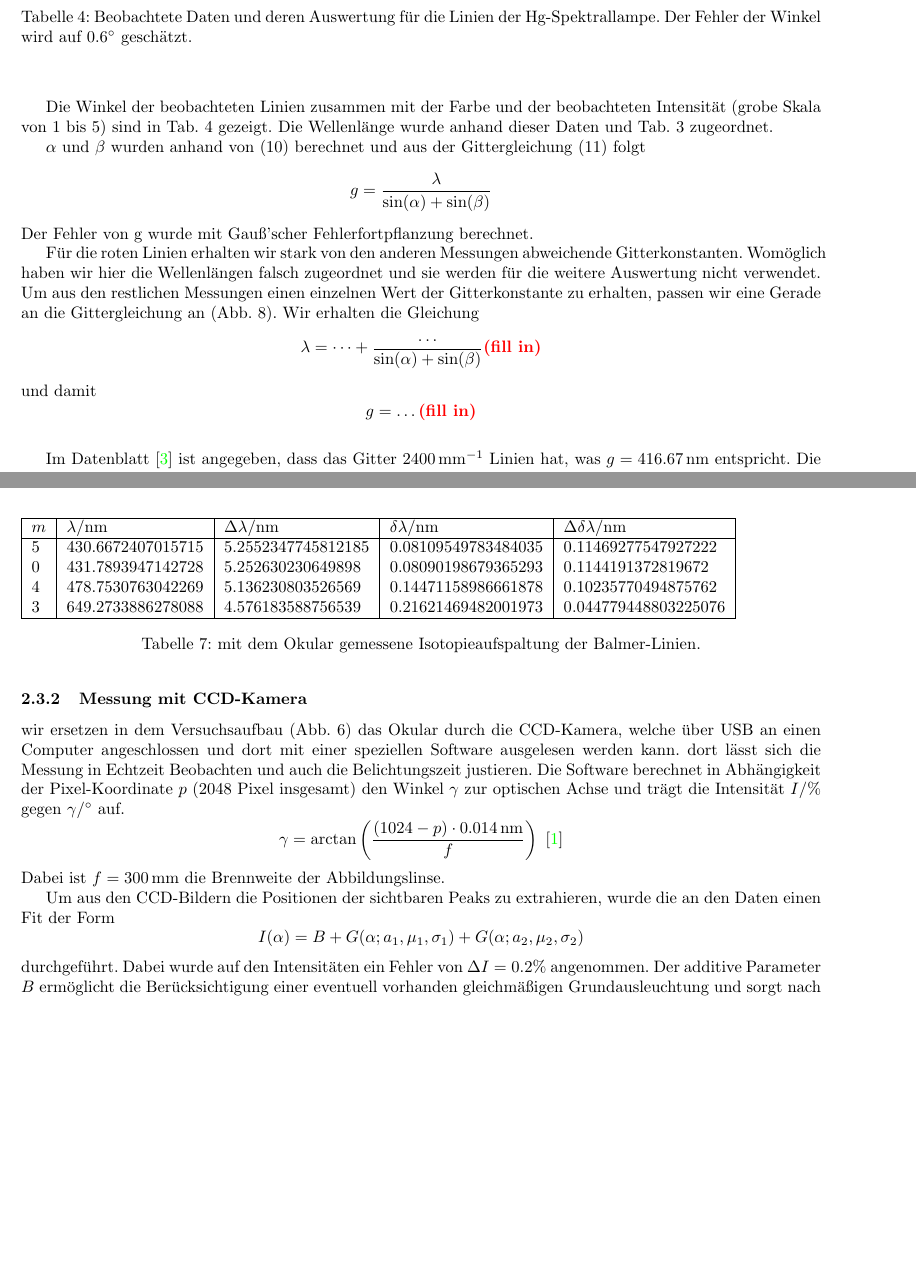
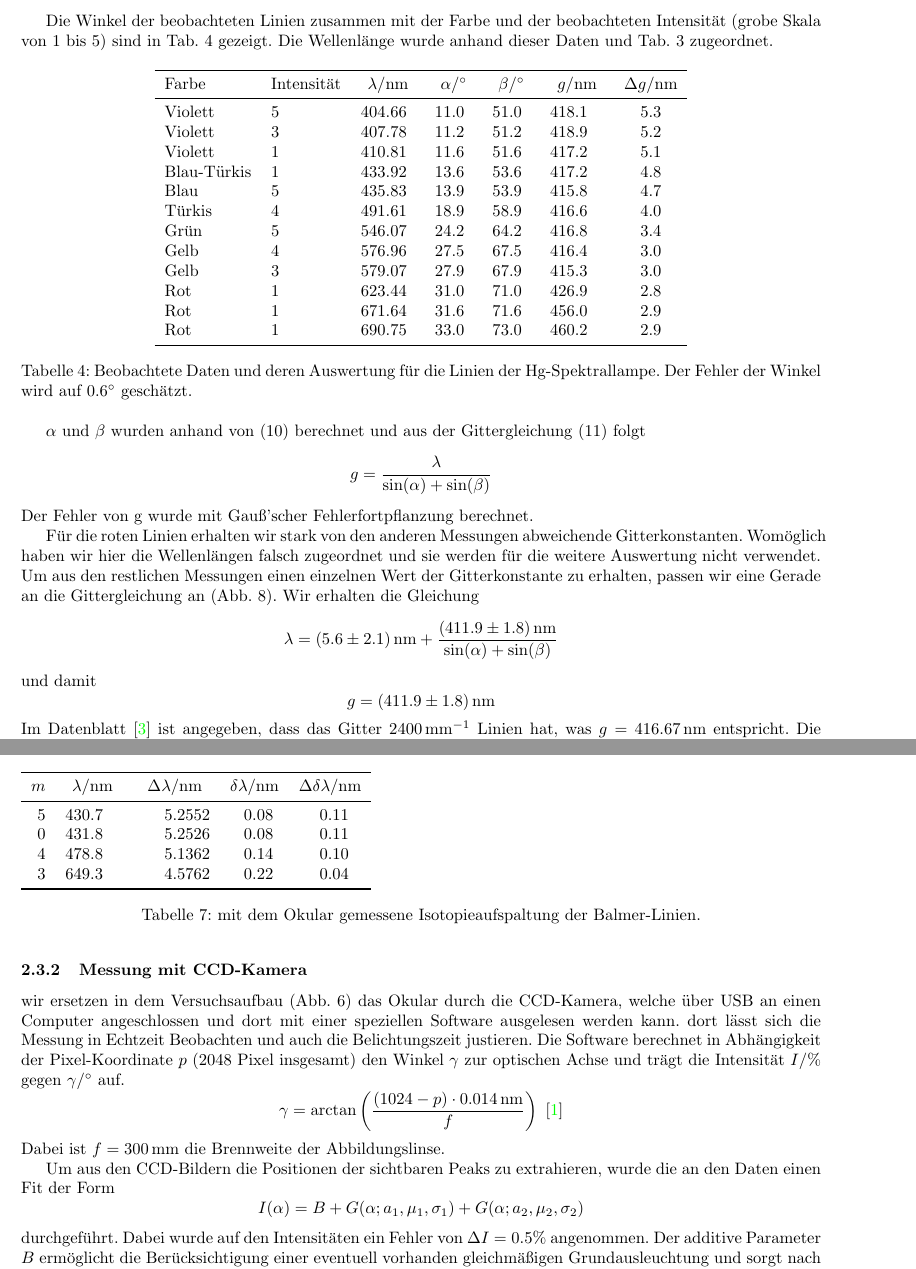
Before and after one commit to GearMic/praktikum4, a LaTeX document (p402/latex/main.tex): two parts of pages 10 and 12 of 25 before the commit and two parts of pages 10 and 12 of 26 after it, joined at a grey line, cut so that both start at the same text, the shorter picture padded with empty space. Compiled offline with pdfLaTeX.

Commit message:
p402 most done

```diff
--- a/p402/latex/main.tex
+++ b/p402/latex/main.tex
@@ -34,7 +34,12 @@
 \usepackage{amsthm}
 \usepackage{gensymb} % add \degree in math mode?
 \usepackage{newunicodechar} % define custom unicode characters
+\usepackage{booktabs}
 
+% \sisetup{
+%   scientific-notation = auto,  % Automatically use scientific notation for large/small numbers
+%   output-exponent-marker = \text{e}  % (optional) for formatting the exponent symbol
+% }
 
 
 
@@ -454,9 +459,29 @@ Zunächst wird also die Balmer-Lampe durch eine Hg-Spektrallampe ersetzt.
 
 Die Winkel der beobachteten Linien zusammen mit der Farbe und der beobachteten Intensität (grobe Skala von $1$ bis $5$)
 sind in Tab. \ref{tab:hg-beobachtung} gezeigt. Die Wellenlänge wurde anhand dieser Daten und Tab. \ref{tab:hg-linien} zugeordnet.
-\begin{table}
-  \caption{Beobachtete Daten und deren Auswertung für die Linien der Hg-Spektrallampe.
-  Der Fehler der Winkel wird auf \ang{0.6} geschätzt.}
+\begin{table}[h]
+  \centering
+  \begin{tabular}{llSSSSS}
+    \toprule
+    Farbe & Intensität & {$\lambda/\si{nm}$} & {$\alpha/^\circ$} & {$\beta/^\circ$} & {$g/\si{nm}$} & {$\Delta g/\si{nm}$} \\
+    \midrule
+    Violett & 5 & 404.66 & 11.0 & 51.0 & 418.1 & 5.3 \\
+    Violett & 3 & 407.78 & 11.2 & 51.2 & 418.9 & 5.2 \\
+    Violett & 1 & 410.81 & 11.6 & 51.6 & 417.2 & 5.1 \\
+    Blau-Türkis & 1 & 433.92 & 13.6 & 53.6 & 417.2 & 4.8 \\
+    Blau & 5 & 435.83 & 13.9 & 53.9 & 415.8 & 4.7 \\
+    Türkis & 4 & 491.61 & 18.9 & 58.9 & 416.6 & 4.0 \\
+    Grün & 5 & 546.07 & 24.2 & 64.2 & 416.8 & 3.4 \\
+    Gelb & 4 & 576.96 & 27.5 & 67.5 & 416.4 & 3.0 \\
+    Gelb & 3 & 579.07 & 27.9 & 67.9 & 415.3 & 3.0 \\
+    Rot & 1 & 623.44 & 31.0 & 71.0 & 426.9 & 2.8 \\
+    Rot & 1 & 671.64 & 31.6 & 71.6 & 456.0 & 2.9 \\
+    Rot & 1 & 690.75 & 33.0 & 73.0 & 460.2 & 2.9 \\
+    \bottomrule
+  \end{tabular}
+  \caption{
+    Beobachtete Daten und deren Auswertung für die Linien der Hg-Spektrallampe.
+    Der Fehler der Winkel wird auf \ang{0.6} geschätzt.}
   \label{tab:hg-beobachtung}
 \end{table}
 
@@ -478,13 +503,12 @@ an die Gittergleichung an (Abb. \ref{fig:fit-gitterkonstante}).
 \end{figure}
 Wir erhalten die Gleichung
 \[
-  \lambda = \dots + \frac{\dots}{\sin(\alpha)+\sin(\beta)} \todo{fill in}
+  \lambda = \SI{5.6\pm2.1}{\nm} + \frac{\SI{411.9\pm1.8}{\nm}}{\sin(\alpha)+\sin(\beta)}
 \]
 und damit
 \[
-  g = \dots \todo{fill in}
+  g = \SI{411.9\pm1.8}{\nm}
 \]
-
 Im Datenblatt \cite{leybold-balmer} ist angegeben,
 dass das Gitter $\SI{2400}{\per\mm}$ Linien hat, was $g = \SI{416.67}{\nm}$ entspricht.
 Die Abweichung von unserem Wert lässt sich dadurch erklären, dass das Gitter holographisch hergestellt wurde und
@@ -536,7 +560,16 @@ der Winkelabstand $\delta \beta$ mithilfe von \eqref{eq:winkelunterschied}.
 Die Aufspaltung $\delta \lambda$ der Wellenlängen folgt dann aus \eqref{eq:balmer-aufspaltung}.
 Die resultierenden Werte sind in Tab. \ref{tab:balmer-aufspaltung-okular} gezeigt.
 \begin{table}
-  \csvautotabular{../data/isotropy_ocular.csv}
+  \begin{tabular}{rSSSS}
+    \toprule
+    {$m$} & {$\lambda/\si{\nm}$} & {$\Delta\lambda/\si{\nm}$} & {$\delta\lambda/\si{\nm}$} & {$\Delta\delta\lambda/\si{\nm}$} \\
+    \midrule
+    5 & 430.7 & 5.2552 & 0.08 & 0.11 \\
+    0 & 431.8 & 5.2526 & 0.08 & 0.11 \\
+    4 & 478.8 & 5.1362 & 0.14 & 0.10 \\
+    3 & 649.3 & 4.5762 & 0.22 & 0.04 \\
+    \bottomrule
+  \end{tabular}
   \caption{mit dem Okular gemessene Isotopieaufspaltung der Balmer-Linien.}
   \label{tab:balmer-aufspaltung-okular}
 \end{table}
@@ -561,7 +594,7 @@ Um aus den CCD-Bildern die Positionen der sichtbaren Peaks zu extrahieren, wurde
 \[
   I(\alpha) = B + G(\alpha; a_1, \mu_1, \sigma_1) + G(\alpha; a_2, \mu_2, \sigma_2)
 \]
-durchgeführt. Dabei wurde auf den Intensitäten ein Fehler von $\Delta I = 0.2\%$ angenommen.
+durchgeführt. Dabei wurde auf den Intensitäten ein Fehler von $\Delta I = 0.5\%$ angenommen.
 Der additive Parameter $B$ ermöglicht die Berücksichtigung einer eventuell vorhanden gleichmäßigen Grundausleuchtung
 und sorgt nach visueller Inspektion erfahrungsgemäß für bessere Anpassung der Gauß-Parameter an die Daten.
 Es werden die verallgemeinerten Gauß-Funktionen
```
Also changed, not shown: p402/data/isotropy_CCD.csv (+3 -3 lines), p402/latex/table/balmer_gauss_fit.csv (added, +4 -0 lines), p402/latex/main.pdf, p402/plot/fit-gitterkonstante.pdf, p402/plot/line13.8.pdf, p402/plot/line18.2.pdf, p402/plot/line37.0.pdf, p402/plot/rydberg_fit.pdf, p402/latex/main.tex (30 more changed lines), 2 other files.
